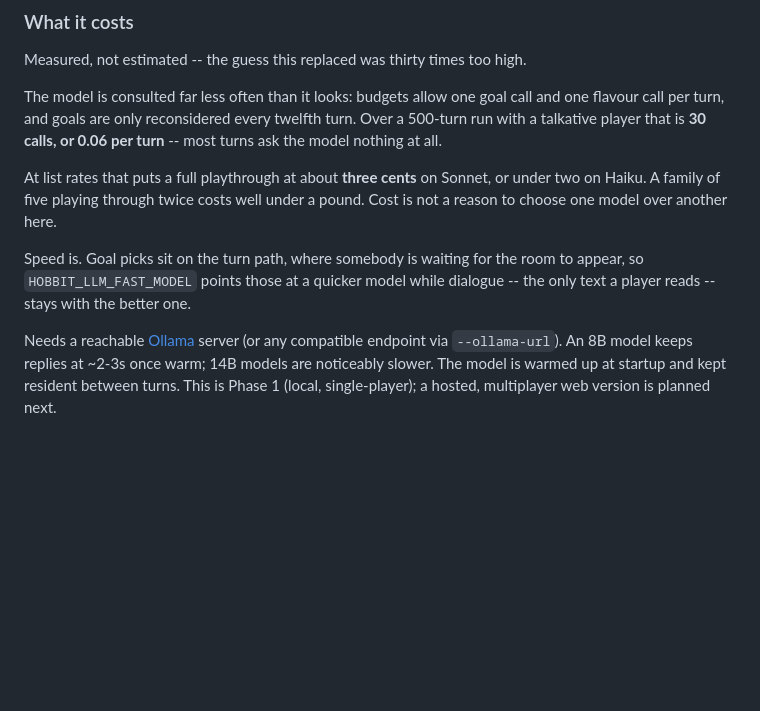
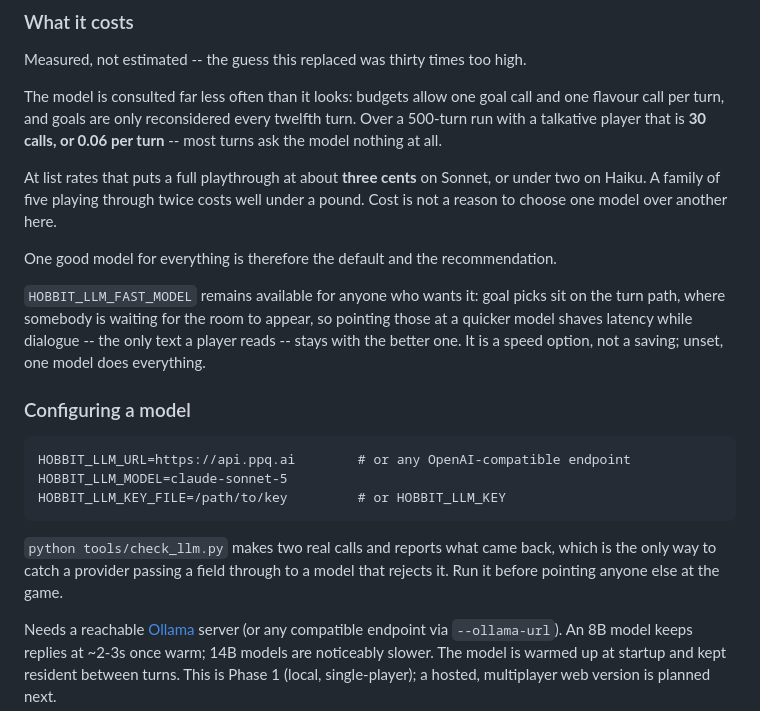
Before and after one commit to Eporediese/hobbit-1982-2026, a Markdown page: README.md, the part around the change. Rendered like a GitHub page; blank space fills up the shorter version.

Commit message:
One good model for everything is the default
Sonnet handles goals as well as dialogue, and at three cents a playthrough
there is nothing to optimise. The README now recommends a single model and
documents the configuration in one block.

HOBBIT_LLM_FAST_MODEL stays available but is described for what it actually
is: a latency option for the goal picks that sit on the turn path, not a
saving. Unset -- the default -- one model does everything.

````diff
--- a/README.md
+++ b/README.md
@@ -149,9 +149,25 @@ At list rates that puts a full playthrough at about **three cents** on Sonnet,
 or under two on Haiku. A family of five playing through twice costs well under
 a pound. Cost is not a reason to choose one model over another here.
 
-Speed is. Goal picks sit on the turn path, where somebody is waiting for the
-room to appear, so `HOBBIT_LLM_FAST_MODEL` points those at a quicker model
-while dialogue -- the only text a player reads -- stays with the better one.
+One good model for everything is therefore the default and the recommendation.
+
+`HOBBIT_LLM_FAST_MODEL` remains available for anyone who wants it: goal picks
+sit on the turn path, where somebody is waiting for the room to appear, so
+pointing those at a quicker model shaves latency while dialogue -- the only
+text a player reads -- stays with the better one. It is a speed option, not a
+saving; unset, one model does everything.
+
+### Configuring a model
+
+```
+HOBBIT_LLM_URL=https://api.ppq.ai        # or any OpenAI-compatible endpoint
+HOBBIT_LLM_MODEL=claude-sonnet-5
+HOBBIT_LLM_KEY_FILE=/path/to/key         # or HOBBIT_LLM_KEY
+```
+
+`python tools/check_llm.py` makes two real calls and reports what came back,
+which is the only way to catch a provider passing a field through to a model
+that rejects it. Run it before pointing anyone else at the game.
 
 Needs a reachable [Ollama](https://ollama.com) server (or any compatible
 endpoint via `--ollama-url`). An 8B model keeps replies at ~2-3s once warm;
````
